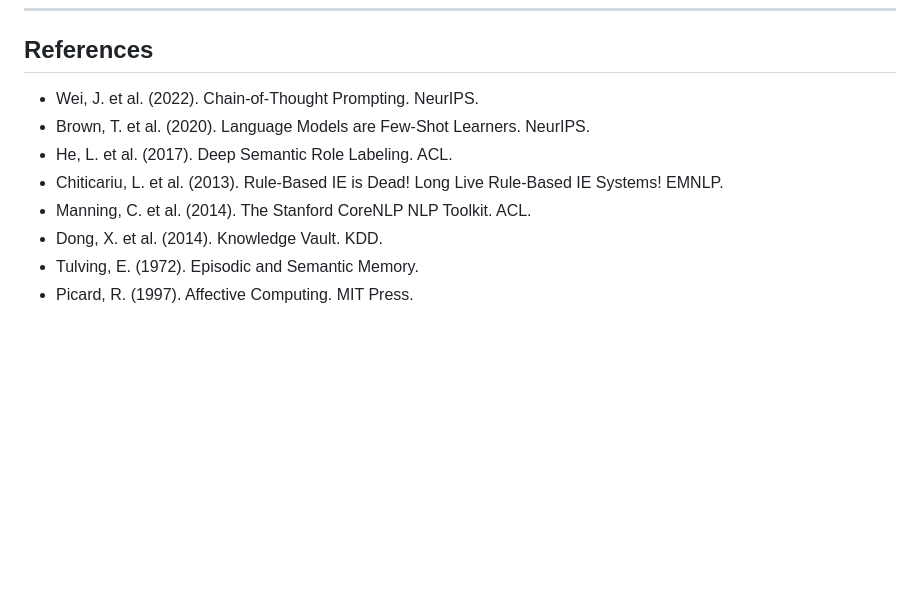
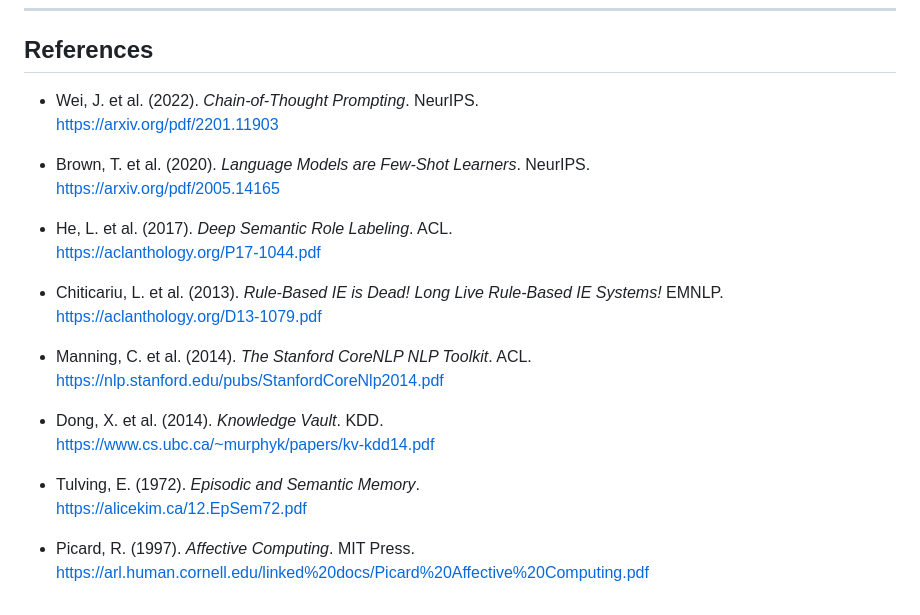
Before and after one commit to zzunairaa/agentic-ai-relationship-graph, a Markdown page: README.md, the part around the change. GitHub-like rendering; blank space fills up the shorter version.

```diff
--- a/README.md
+++ b/README.md
@@ -229,11 +229,26 @@ Modern Python framework, clean separation between backend logic and frontend, au
 
 ## References
 
-- Wei, J. et al. (2022). Chain-of-Thought Prompting. NeurIPS.
-- Brown, T. et al. (2020). Language Models are Few-Shot Learners. NeurIPS.
-- He, L. et al. (2017). Deep Semantic Role Labeling. ACL.
-- Chiticariu, L. et al. (2013). Rule-Based IE is Dead! Long Live Rule-Based IE Systems! EMNLP.
-- Manning, C. et al. (2014). The Stanford CoreNLP NLP Toolkit. ACL.
-- Dong, X. et al. (2014). Knowledge Vault. KDD.
-- Tulving, E. (1972). Episodic and Semantic Memory.
-- Picard, R. (1997). Affective Computing. MIT Press.
+- Wei, J. et al. (2022). *Chain-of-Thought Prompting*. NeurIPS.
+  https://arxiv.org/pdf/2201.11903
+
+- Brown, T. et al. (2020). *Language Models are Few-Shot Learners*. NeurIPS.
+  https://arxiv.org/pdf/2005.14165
+
+- He, L. et al. (2017). *Deep Semantic Role Labeling*. ACL.
+  https://aclanthology.org/P17-1044.pdf
+
+- Chiticariu, L. et al. (2013). *Rule-Based IE is Dead! Long Live Rule-Based IE Systems!* EMNLP.
+  https://aclanthology.org/D13-1079.pdf
+
+- Manning, C. et al. (2014). *The Stanford CoreNLP NLP Toolkit*. ACL.
+  https://nlp.stanford.edu/pubs/StanfordCoreNlp2014.pdf
+
+- Dong, X. et al. (2014). *Knowledge Vault*. KDD.
+  https://www.cs.ubc.ca/~murphyk/papers/kv-kdd14.pdf
+
+- Tulving, E. (1972). *Episodic and Semantic Memory*.
+  https://alicekim.ca/12.EpSem72.pdf
+
+- Picard, R. (1997). *Affective Computing*. MIT Press.
+  https://arl.human.cornell.edu/linked%20docs/Picard%20Affective%20Computing.pdf
```
